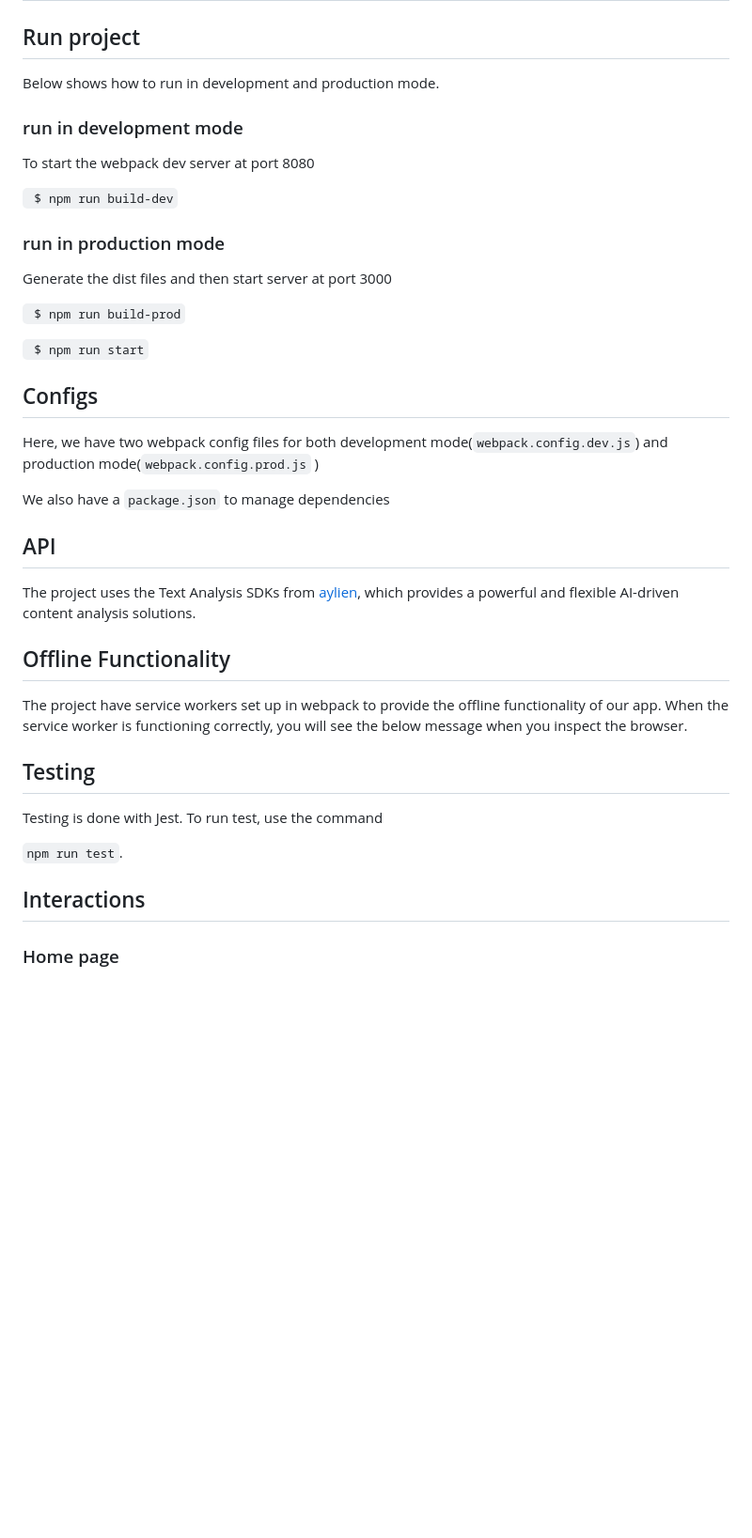
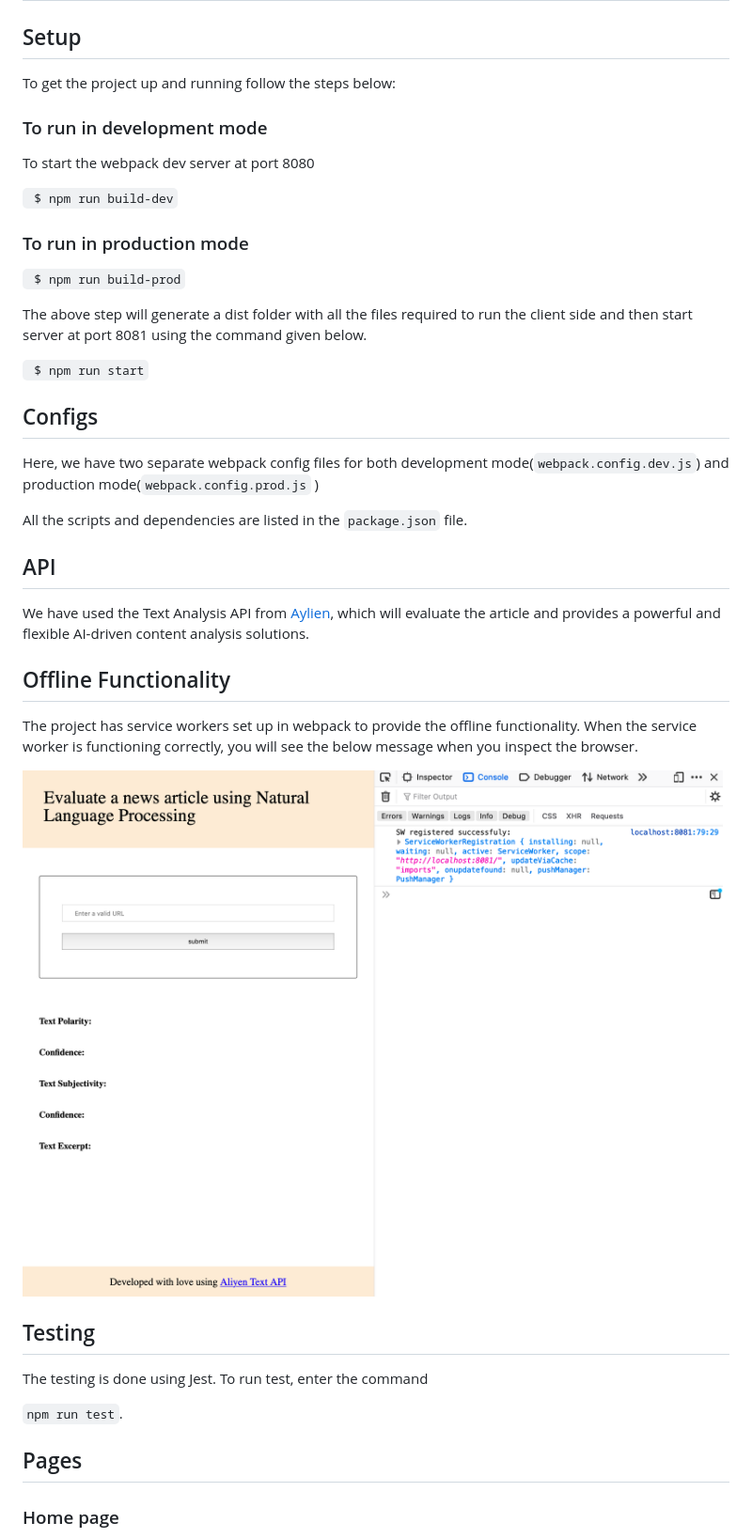
Before and after one commit to harshitagupta30/evaluate-news-nlp, a Markdown page: README.md, the part around the change printed below. Shown: that part at 94% size. GitHub-like rendering; pictures changed too: images/img4.png (added); blank space fills up the shorter version.

Commit message:
Updated readme with images

```diff
--- a/README.md
+++ b/README.md
@@ -1,39 +1,45 @@
 # Project 4 - Evaluate a news article with Natural Language Processing (Front End Developer Udacity Nanodegree)
 
-## Run project
-Below shows how to run in development and production mode.
-### run in development mode
+## Setup
+
+To get the project up and running follow the steps below:
+
+### To run in development mode
+
 To start the webpack dev server at port 8080
 
 ` $ npm run build-dev`
 
-### run in production mode
-Generate the dist files and then start server at port 3000
+### To run in production mode
 
 ` $ npm run build-prod`
+
+The above step will generate a dist folder with all the files required to run the client side and then start server at port 8081 using the command given below.
 
 ` $ npm run start`
 
 ## Configs
-Here, we have two webpack config files for both development mode(`webpack.config.dev.js`) and production mode(`webpack.config.prod.js` )
 
-We also have a `package.json` to manage dependencies
+Here, we have two separate webpack config files for both development mode(`webpack.config.dev.js`) and production mode(`webpack.config.prod.js` )
 
+All the scripts and dependencies are listed in the `package.json` file.
 
 ## API
 
-The project uses the Text Analysis SDKs from [aylien](https://aylien.com/text-api/sdks/), which provides a powerful and flexible AI-driven content analysis solutions.
+We have used the Text Analysis API from [Aylien](https://aylien.com/text-api/), which will evaluate the article and provides a powerful and flexible AI-driven content analysis solutions.
 
 ## Offline Functionality
-The project have service workers set up in webpack to provide the offline functionality of our app. When the service worker is functioning correctly, you will see the below message when you inspect the browser.
 
+The project has service workers set up in webpack to provide the offline functionality. When the service worker is functioning correctly, you will see the below message when you inspect the browser.
+
+![service worker message](https://github.com/harshitagupta30/evaluate-news-nlp/blob/master/images/img4.png)
 ## Testing
 
-Testing is done with Jest. To run test, use the command
+The testing is done using Jest. To run test, enter the command
 
 `npm run test`.
 
-## Interactions
+## Pages
 
 ### Home page
 
```
Also changed, not shown: other parts of README.md (+7 -4 lines).
